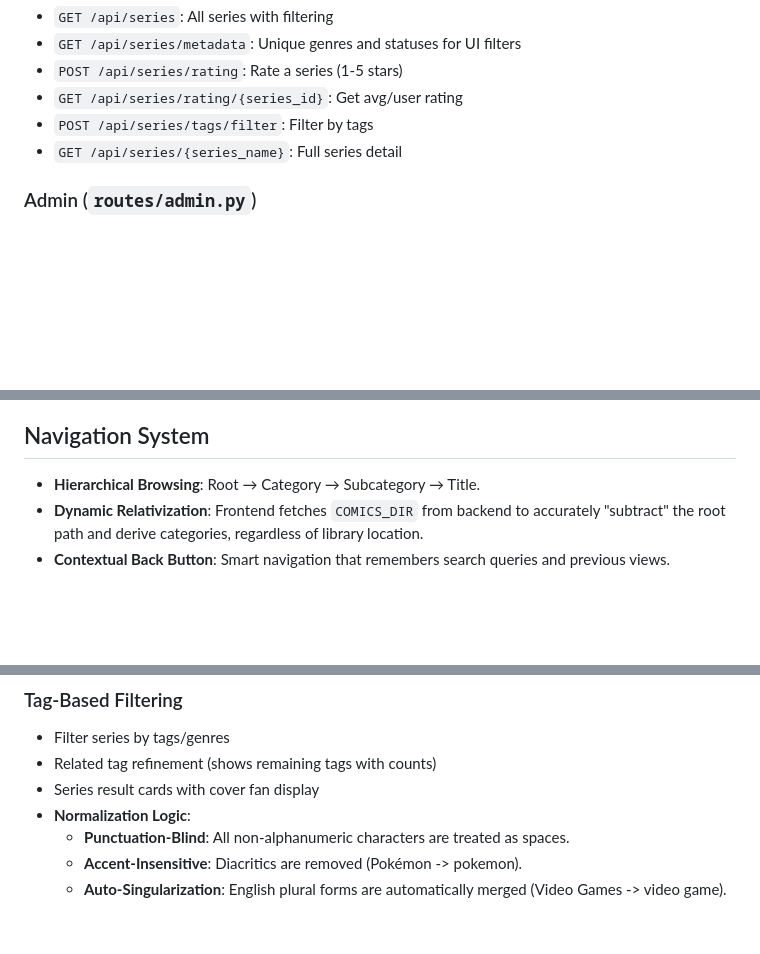
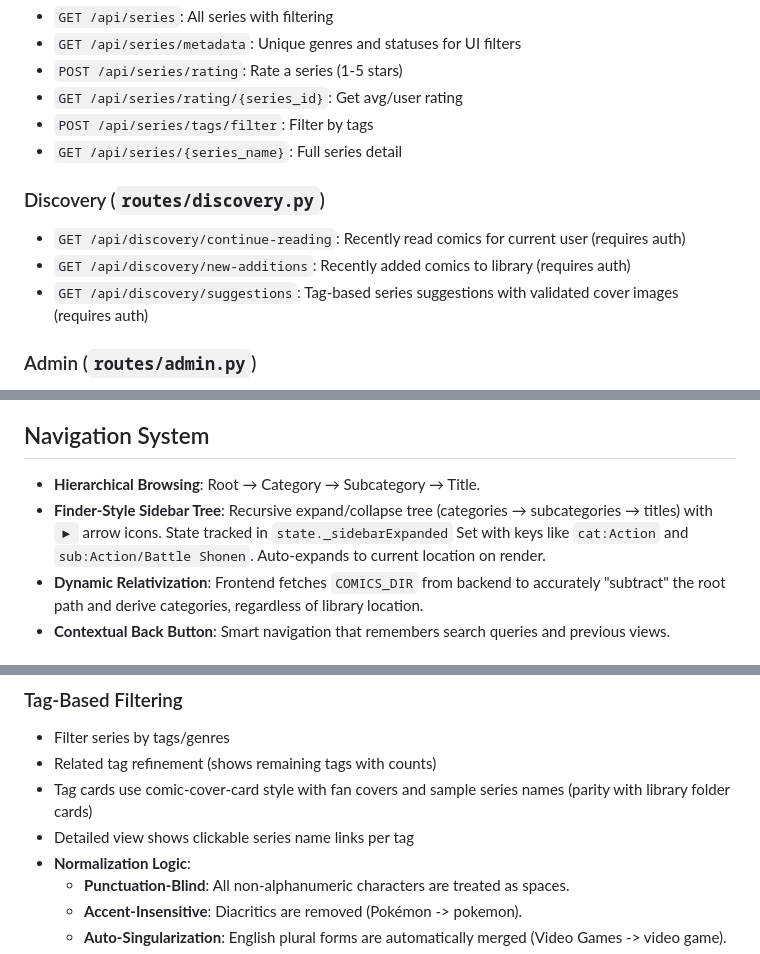
Before and after one commit to ImTheFrack/Vibe-CBR-Reader, a Markdown page: GEMINI.MD, 3 parts joined by grey strips. Rendered like a GitHub page; blank space fills up the shorter version.

```diff
--- a/GEMINI.MD
+++ b/GEMINI.MD
@@ -278,6 +280,11 @@ CREATE INDEX idx_comics_series_id ON comics(series_id);
 - `POST /api/series/tags/filter`: Filter by tags
 - `GET /api/series/{series_name}`: Full series detail
 
+### Discovery (`routes/discovery.py`)
+- `GET /api/discovery/continue-reading`: Recently read comics for current user (requires auth)
+- `GET /api/discovery/new-additions`: Recently added comics to library (requires auth)
+- `GET /api/discovery/suggestions`: Tag-based series suggestions with validated cover images (requires auth)
+
 ### Admin (`routes/admin.py`)
 - `GET /api/admin/settings`: Get all admin settings (thumbnails, approval)
 - `PUT /api/admin/settings`: Update settings
@@ -320,6 +327,7 @@ CREATE INDEX idx_comics_series_id ON comics(series_id);
 
 ## Navigation System
 - **Hierarchical Browsing**: Root → Category → Subcategory → Title.
+- **Finder-Style Sidebar Tree**: Recursive expand/collapse tree (categories → subcategories → titles) with `▶` arrow icons. State tracked in `state._sidebarExpanded` Set with keys like `cat:Action` and `sub:Action/Battle Shonen`. Auto-expands to current location on render.
 - **Dynamic Relativization**: Frontend fetches `COMICS_DIR` from backend to accurately "subtract" the root path and derive categories, regardless of library location.
 - **Contextual Back Button**: Smart navigation that remembers search queries and previous views.
 
@@ -370,7 +381,8 @@ For a detailed list of planned features, known bugs, and code quality goals, ple
 ### Tag-Based Filtering
 - Filter series by tags/genres
 - Related tag refinement (shows remaining tags with counts)
-- Series result cards with cover fan display
+- Tag cards use comic-cover-card style with fan covers and sample series names (parity with library folder cards)
+- Detailed view shows clickable series name links per tag
 - **Normalization Logic**:
     - **Punctuation-Blind**: All non-alphanumeric characters are treated as spaces.
     - **Accent-Insensitive**: Diacritics are removed (Pokémon -> pokemon).
```
Also changed, not shown: other parts of GEMINI.MD (+13 -5 lines), README.md (+13 -0 lines).
